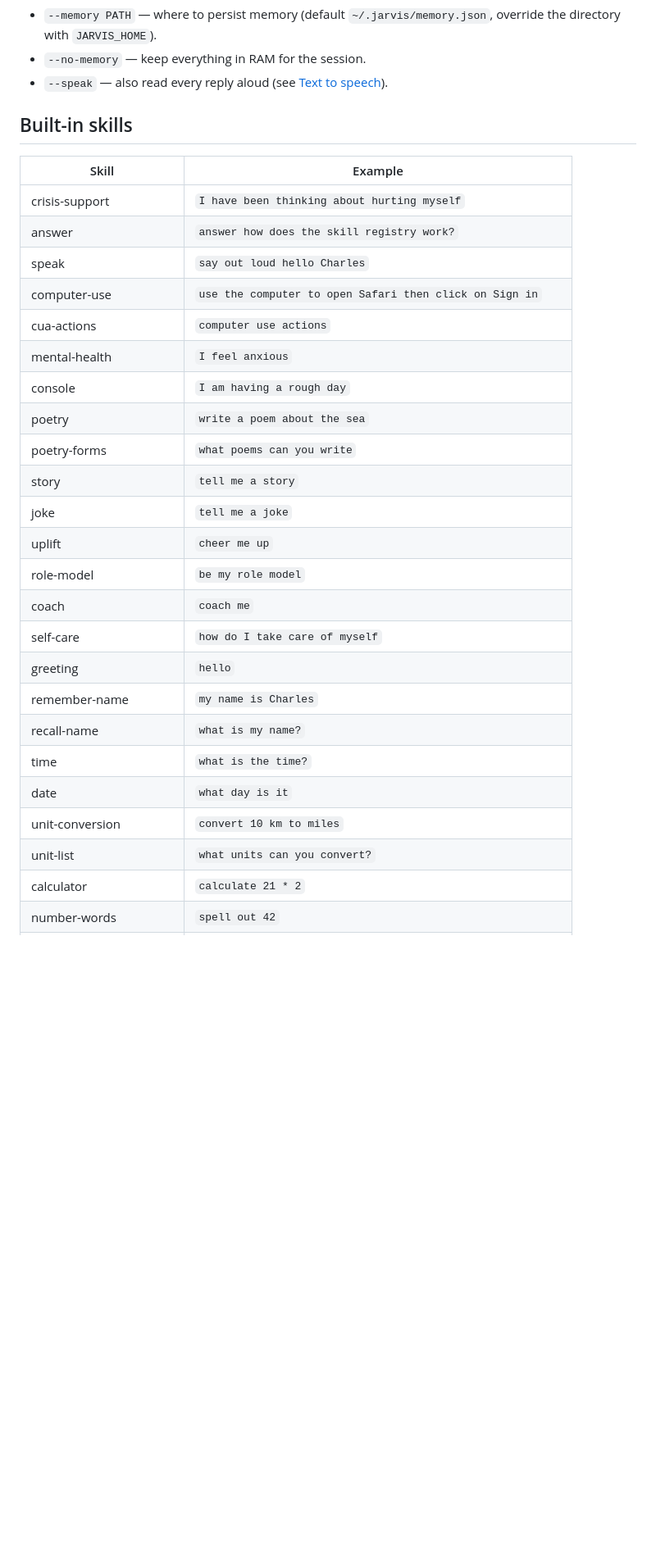
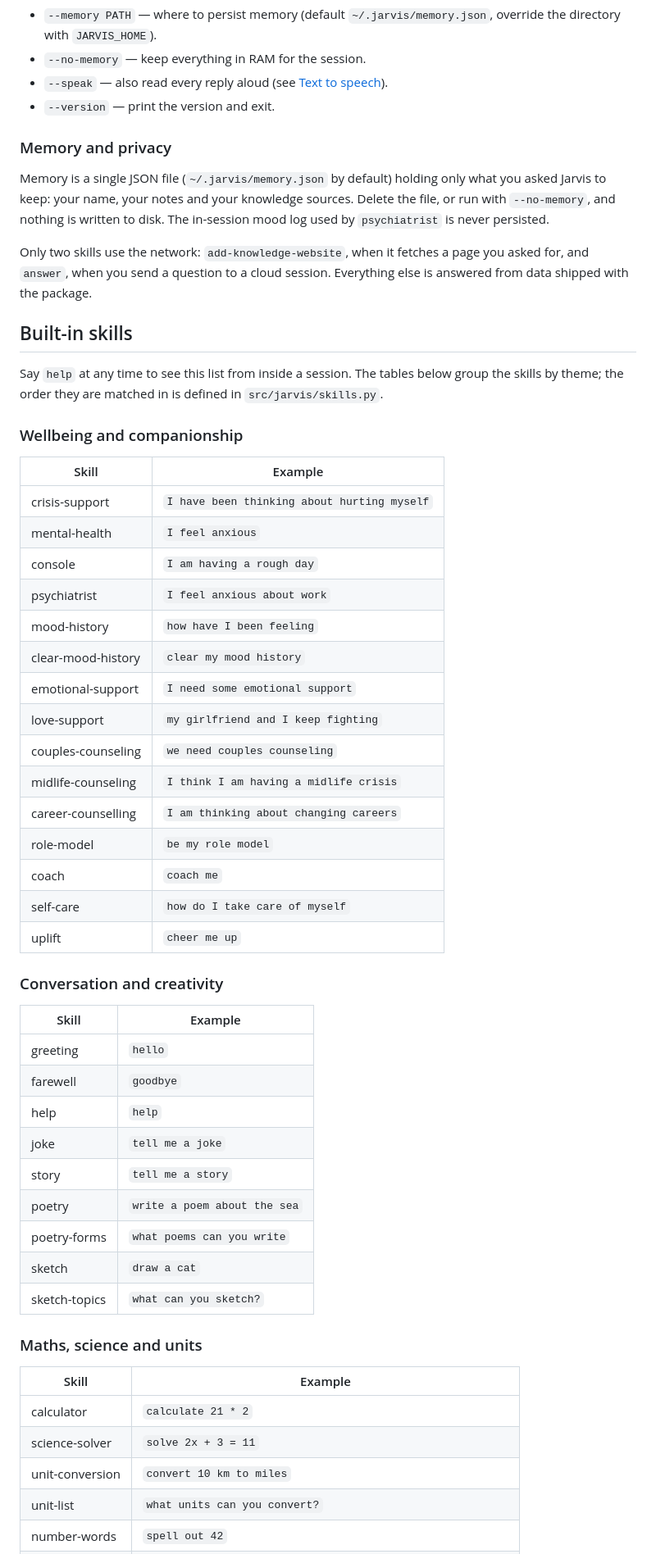
Before and after one commit to charles2ke/jarvis, a Markdown page: README.md, the part around one of its changes. Shown at 82% size. Rendered like a GitHub page; blank space fills up the shorter version.

```diff
--- a/README.md
+++ b/README.md
@@ -35,32 +70,65 @@ Useful flags:
 - `--memory PATH` — where to persist memory (default `~/.jarvis/memory.json`, override the directory with `JARVIS_HOME`).
 - `--no-memory` — keep everything in RAM for the session.
 - `--speak` — also read every reply aloud (see [Text to speech](#text-to-speech)).
+- `--version` — print the version and exit.
+
+### Memory and privacy
+
+Memory is a single JSON file (`~/.jarvis/memory.json` by default) holding only
+what you asked Jarvis to keep: your name, your notes and your knowledge
+sources. Delete the file, or run with `--no-memory`, and nothing is written to
+disk. The in-session mood log used by `psychiatrist` is never persisted.
+
+Only two skills use the network: `add-knowledge-website`, when it fetches a page
+you asked for, and `answer`, when you send a question to a cloud session.
+Everything else is answered from data shipped with the package.
 
 ## Built-in skills
+
+Say `help` at any time to see this list from inside a session. The tables below
+group the skills by theme; the order they are matched in is defined in
+`src/jarvis/skills.py`.
+
+### Wellbeing and companionship
 
 | Skill | Example |
 | --- | --- |
 | crisis-support | `I have been thinking about hurting myself` |
-| answer | `answer how does the skill registry work?` |
-| speak | `say out loud hello Charles` |
-| computer-use | `use the computer to open Safari then click on Sign in` |
-| cua-actions | `computer use actions` |
 | mental-health | `I feel anxious` |
 | console | `I am having a rough day` |
-| poetry | `write a poem about the sea` |
-| poetry-forms | `what poems can you write` |
-| story | `tell me a story` |
-| joke | `tell me a joke` |
-| uplift | `cheer me up` |
+| psychiatrist | `I feel anxious about work` |
+| mood-history | `how have I been feeling` |
+| clear-mood-history | `clear my mood history` |
+| emotional-support | `I need some emotional support` |
+| love-support | `my girlfriend and I keep fighting` |
+| couples-counseling | `we need couples counseling` |
+| midlife-counseling | `I think I am having a midlife crisis` |
+| career-counselling | `I am thinking about changing careers` |
 | role-model | `be my role model` |
 | coach | `coach me` |
 | self-care | `how do I take care of myself` |
+| uplift | `cheer me up` |
+
+### Conversation and creativity
+
+| Skill | Example |
+| --- | --- |
 | greeting | `hello` |
-| remember-name | `my name is Charles` |
-| recall-name | `what is my name?` |
-| time | `what is the time?` |
-| date | `what day is it` |
+| farewell | `goodbye` |
+| help | `help` |
+| joke | `tell me a joke` |
+| story | `tell me a story` |
+| poetry | `write a poem about the sea` |
+| poetry-forms | `what poems can you write` |
+| sketch | `draw a cat` |
+| sketch-topics | `what can you sketch?` |
+
+### Maths, science and units
+
+| Skill | Example |
+| --- | --- |
+| calculator | `calculate 21 * 2` |
+| science-solver | `solve 2x + 3 = 11` |
 | unit-conversion | `convert 10 km to miles` |
 | unit-list | `what units can you convert?` |
-| calculator | `calculate 21 * 2` |
 | number-words | `spell out 42` |
```
Also changed, not shown: other parts of README.md (+112 -34 lines).
